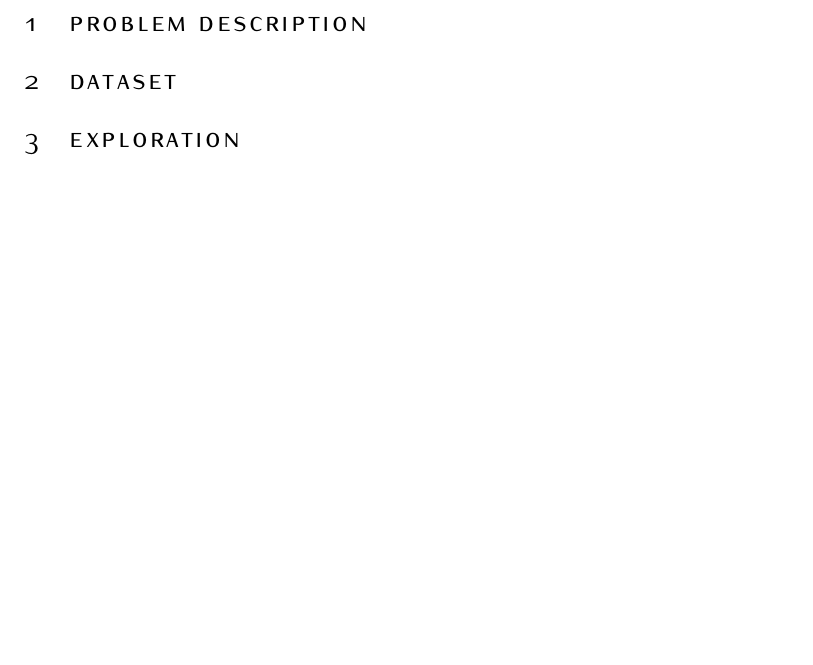
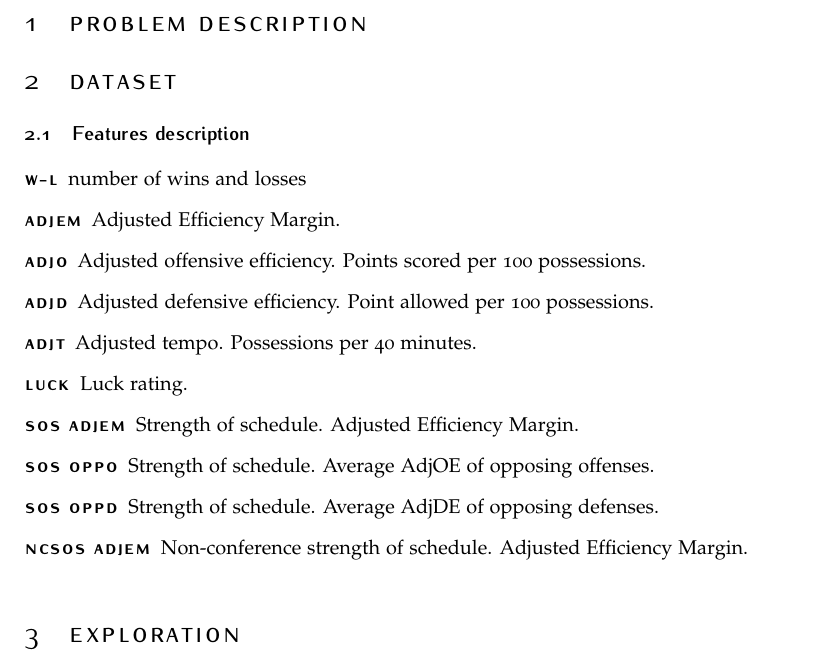
Before and after one commit to Iviglious/basket_predict_ncaa, a LaTeX document (report/DA - Report.tex): part of the page, cut so that both start at the same text, the shorter picture padded with empty space. Compiled offline with pdfLaTeX.

Commit message:
Addded feature description.

```diff
--- a/report/DA - Report.tex
+++ b/report/DA - Report.tex
@@ -105,7 +105,21 @@ BCOR5mm, % Binding correction
 %	Dataset
 %----------------------------------------------------------------------------------------
 
+
 \section{Dataset}
+\subsection{Features description}
+\begin{description}
+\item [W-L]number of wins and losses
+\item [AdjEM] Adjusted Efficiency Margin.
+\item [AdjO] Adjusted offensive efficiency. Points scored per 100 possessions.
+\item [AdjD] Adjusted defensive efficiency. Point allowed per 100 possessions.
+\item [AdjT] Adjusted tempo. Possessions per 40 minutes.
+\item [Luck] Luck rating.
+\item [SOS AdjEM] Strength of schedule. Adjusted Efficiency Margin.
+\item [SOS OppO] Strength of schedule. Average AdjOE of opposing offenses.
+\item [SOS OppD] Strength of schedule. Average AdjDE of opposing defenses.
+\item [NCSOS AdjEM] Non-conference strength of schedule. Adjusted Efficiency Margin.
+\end{description}
 
 %----------------------------------------------------------------------------------------
 %	Exploration
```
